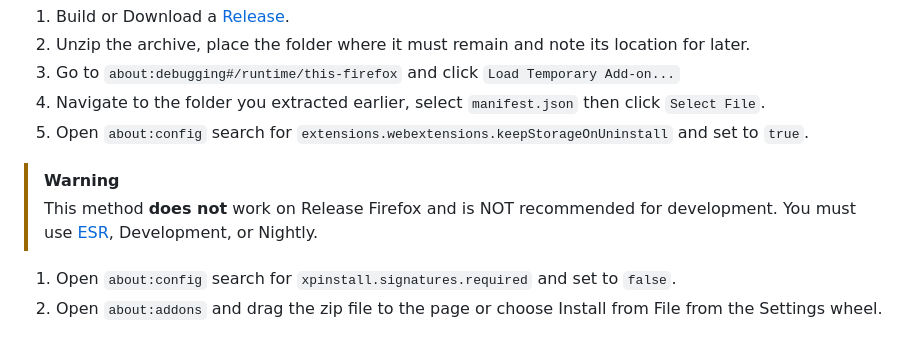
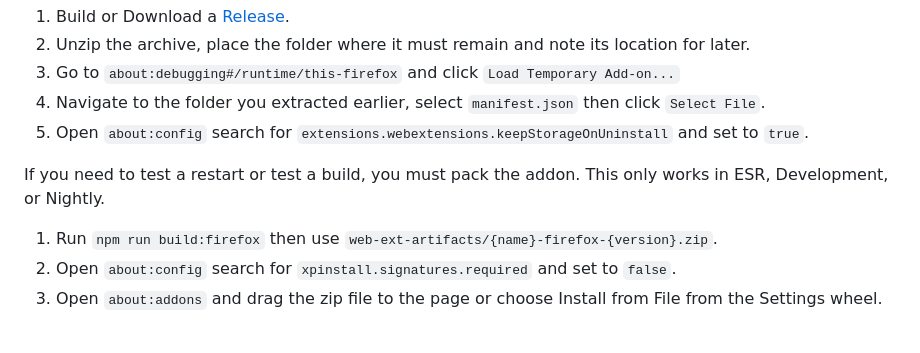
Before and after one commit to django-files/web-extension, a Markdown page: README.md, the part around the change. Drawn GitHub-style.

Commit message:
Update :book:

```diff
--- a/README.md
+++ b/README.md
@@ -128,9 +128,8 @@ it is very useful to keep addon storage after uninstall/restart with `keepStorag
 1.  Navigate to the folder you extracted earlier, select `manifest.json` then click `Select File`.
 1.  Open `about:config` search for `extensions.webextensions.keepStorageOnUninstall` and set to `true`.
 
-> [!WARNING]
-> This method **does not** work on Release Firefox and is NOT recommended for development.
-> You must use [ESR](https://www.mozilla.org/en-CA/firefox/all/#product-desktop-esr), Development, or Nightly.
+If you need to test a restart or test a build, you must pack the addon. This only works in ESR, Development, or Nightly.
 
+1.  Run `npm run build:firefox` then use `web-ext-artifacts/{name}-firefox-{version}.zip`.
 1.  Open `about:config` search for `xpinstall.signatures.required` and set to `false`.
 1.  Open `about:addons` and drag the zip file to the page or choose Install from File from the Settings wheel.
```
